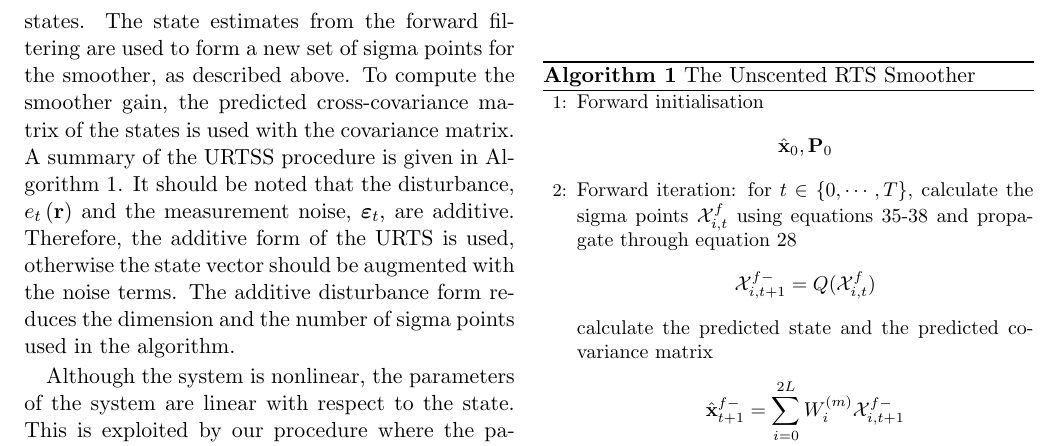
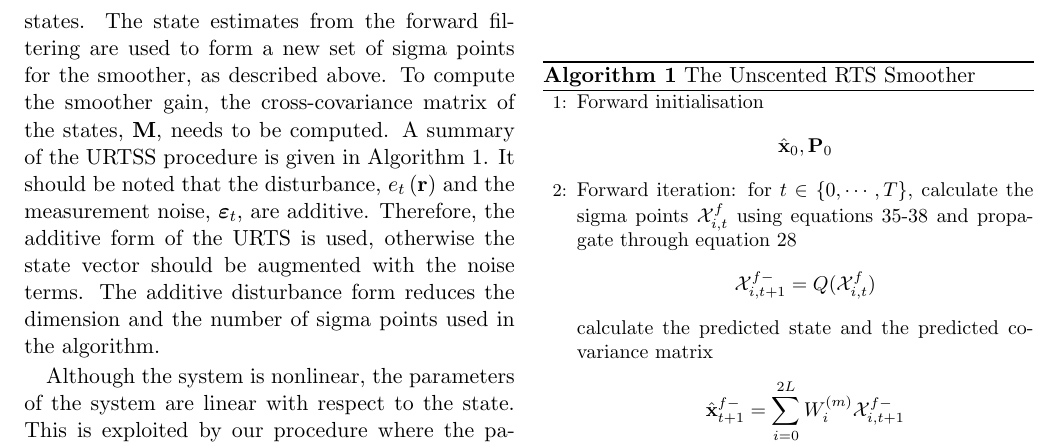
Before and after one commit to mikedewar/BrainIDE, a LaTeX paper (ltx/Journal of Neuroengineering/StateAndParameterEstimationNeuralFields_JoNE.tex): part of page 7 of 17, cut so that both start at the same text. Compiled offline with pdfLaTeX.

Commit message:
some edition to the smoother

```diff
--- a/ltx/Journal of Neuroengineering/StateAndParameterEstimationNeuralFields_JoNE.tex
+++ b/ltx/Journal of Neuroengineering/StateAndParameterEstimationNeuralFields_JoNE.tex
@@ -335,7 +335,7 @@ The sigma vectors are propagated through the system equations and weighted to fo
 \begin{equation}
 	\mathbf W_i^{(m)}=\mathbf W_i^{(c)}=\frac{1}{2( L+\lambda)} \quad i=1, \dots, 2L.
 \end{equation}
-where the superscripts $m$ and $c$ stand for mean and covariance. Since the observation equation is linear (equation~\ref{ObservationEquation}) the standard Kalman Filter update equations are  used to correct the predicted states. The state estimates from the forward filtering are used to form a new set of sigma points for the smoother, as described above. To compute the smoother gain, the predicted cross-covariance matrix of the states is used with the covariance matrix. A summary of the URTSS procedure is given in Algorithm~\ref{UKFAlgorithm}. It should be noted that  the disturbance, $e_t\left(\mathbf{r}\right)$ and the measurement noise, $\boldsymbol{\varepsilon}_t$, are additive. Therefore, the additive form of the URTS is used, otherwise the state vector should be augmented with the noise terms. The additive disturbance form reduces the dimension and the number of sigma points used in the algorithm.
+where the superscripts $m$ and $c$ stand for mean and covariance. Since the observation equation is linear (equation~\ref{ObservationEquation}) the standard Kalman Filter update equations are  used to correct the predicted states. The state estimates from the forward filtering are used to form a new set of sigma points for the smoother, as described above. To compute the smoother gain, the cross-covariance matrix of the states, $\mathbf M$, needs to be computed. A summary of the URTSS procedure is given in Algorithm~\ref{UKFAlgorithm}. It should be noted that  the disturbance, $e_t\left(\mathbf{r}\right)$ and the measurement noise, $\boldsymbol{\varepsilon}_t$, are additive. Therefore, the additive form of the URTS is used, otherwise the state vector should be augmented with the noise terms. The additive disturbance form reduces the dimension and the number of sigma points used in the algorithm.
 \begin{algorithm}
 	\begin{small}
 	\caption{The Unscented RTS Smoother}\label{UKFAlgorithm}
```
